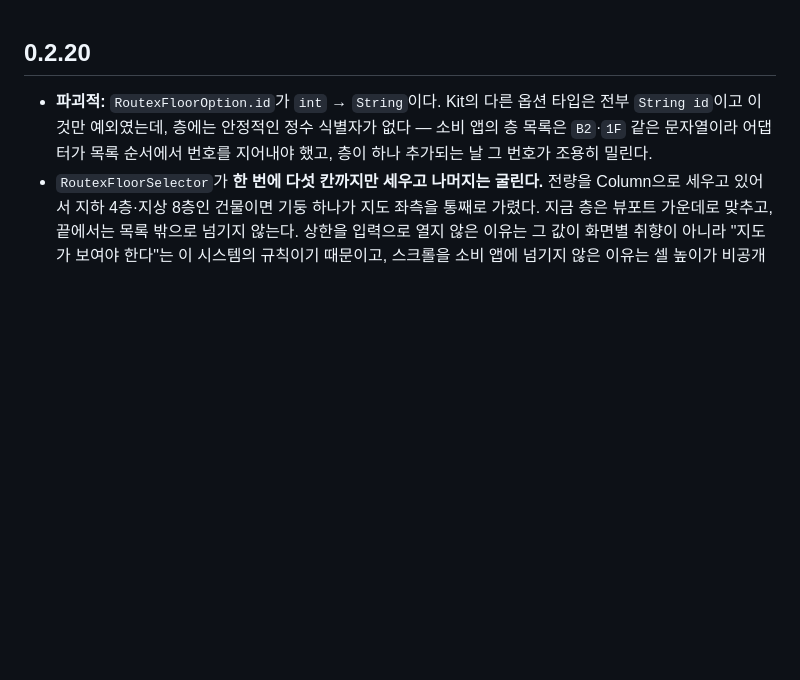
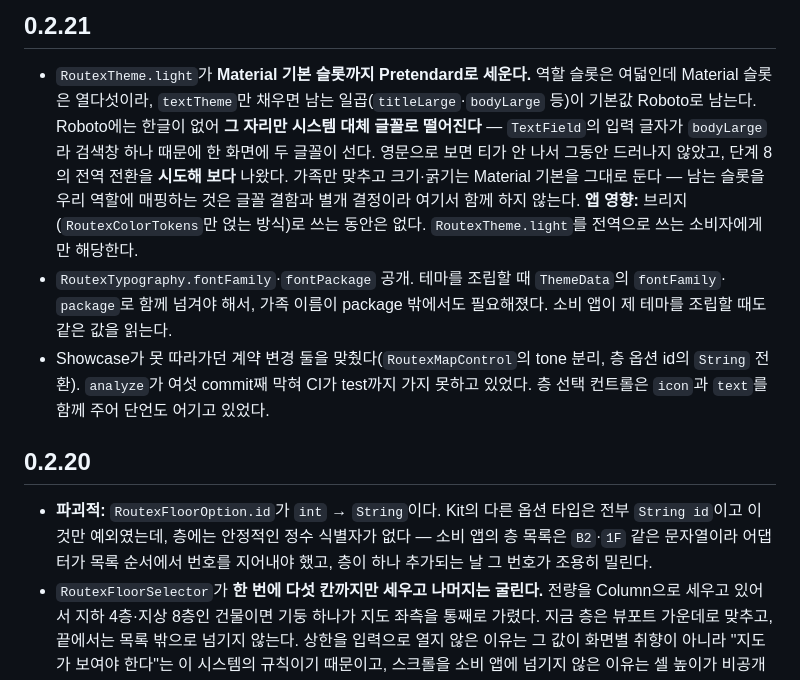
Before and after one commit to Routex-labs/routex-design-system, a Markdown page: packages/routex_design_system/CHANGELOG.md, the part around the change. GitHub-like rendering; blank space fills up the shorter version.

Commit message:
docs: 빠져 있던 0.2.21 release 노트를 채운다
태그와 소비 앱 고정 ref는 v0.2.21인데 CHANGELOG에 그 절이 없었다. 앱이
이미 소비 중인 release라 노트가 없으면 무엇을 받았는지 확인할 곳이 없다.

내용은 v0.2.20..v0.2.21의 commit에서 재구성했다. 글꼴 폴백 수정, 그때
함께 공개된 RoutexTypography.fontFamily·fontPackage, Showcase가 못 따라간
계약 둘이다.

Co-Authored-By: Claude Opus 5 <noreply@anthropic.com>

```diff
--- a/packages/routex_design_system/CHANGELOG.md
+++ b/packages/routex_design_system/CHANGELOG.md
@@ -1,3 +1,21 @@
+## 0.2.21
+
+- `RoutexTheme.light`가 **Material 기본 슬롯까지 Pretendard로 세운다.** 역할 슬롯은 여덟인데
+  Material 슬롯은 열다섯이라, `textTheme`만 채우면 남는 일곱(`titleLarge`·`bodyLarge` 등)이
+  기본값 Roboto로 남는다. Roboto에는 한글이 없어 **그 자리만 시스템 대체 글꼴로 떨어진다** —
+  `TextField`의 입력 글자가 `bodyLarge`라 검색창 하나 때문에 한 화면에 두 글꼴이 선다.
+  영문으로 보면 티가 안 나서 그동안 드러나지 않았고, 단계 8의 전역 전환을 **시도해 보다**
+  나왔다. 가족만 맞추고 크기·굵기는 Material 기본을 그대로 둔다 — 남는 슬롯을 우리 역할에
+  매핑하는 것은 글꼴 결함과 별개 결정이라 여기서 함께 하지 않는다.
+  **앱 영향:** 브리지(`RoutexColorTokens`만 얹는 방식)로 쓰는 동안은 없다. `RoutexTheme.light`를
+  전역으로 쓰는 소비자에게만 해당한다.
+- `RoutexTypography.fontFamily`·`fontPackage` 공개. 테마를 조립할 때 `ThemeData`의 `fontFamily`·
+  `package`로 함께 넘겨야 해서, 가족 이름이 package 밖에서도 필요해졌다. 소비 앱이 제 테마를
+  조립할 때도 같은 값을 읽는다.
+- Showcase가 못 따라가던 계약 변경 둘을 맞췄다(`RoutexMapControl`의 tone 분리, 층 옵션 id의
+  `String` 전환). `analyze`가 여섯 commit째 막혀 CI가 test까지 가지 못하고 있었다. 층 선택
+  컨트롤은 `icon`과 `text`를 함께 주어 단언도 어기고 있었다.
+
 ## 0.2.20
 
 - **파괴적:** `RoutexFloorOption.id`가 `int` → `String`이다. Kit의 다른 옵션 타입은 전부 `String id`이고
```
